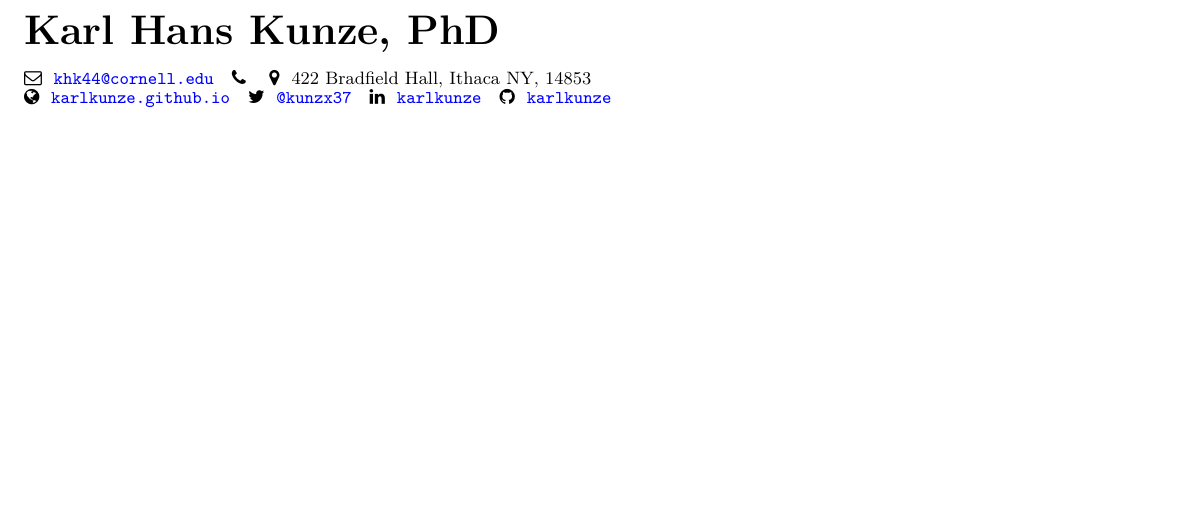
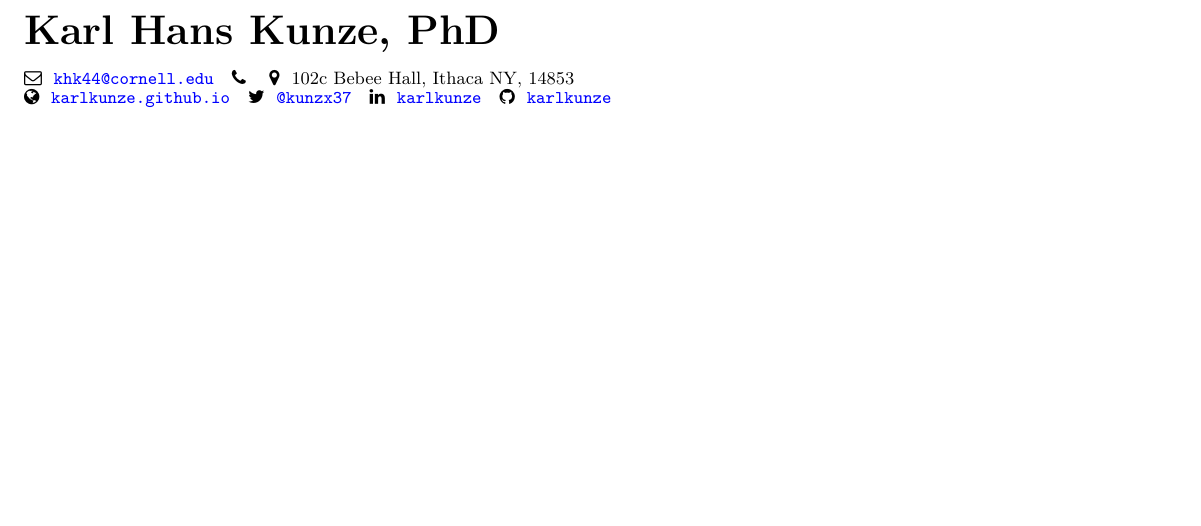
Before and after one commit to karlkunze/karlkunze.github.io, a LaTeX CV (Resume/karlkunze-resume.tex): part of page 1 of 3, cut so that both start at the same text. Compiled offline with pdfLaTeX.

Commit message:
made some updates

```diff
--- a/Resume/karlkunze-resume.tex
+++ b/Resume/karlkunze-resume.tex
@@ -147,7 +147,7 @@
 
 \faEnvelopeO \hspace{1 mm} \href{mailto:}{\tt \href{mailto:khk44@cornell.edu}{\nolinkurl{khk44@cornell.edu}}} \hspace{1 mm}
 \faPhone \hspace{1 mm}  \hspace{1 mm}
-\faMapMarker \hspace{1 mm} 422 Bradfield Hall, Ithaca NY,
+\faMapMarker \hspace{1 mm} 102c Bebee Hall, Ithaca NY,
 14853 \hspace{1 mm}
 }
 \vspace{-1em}
```
Also changed, not shown: Resume/karlkunze-resume.pdf, 2 other files.
